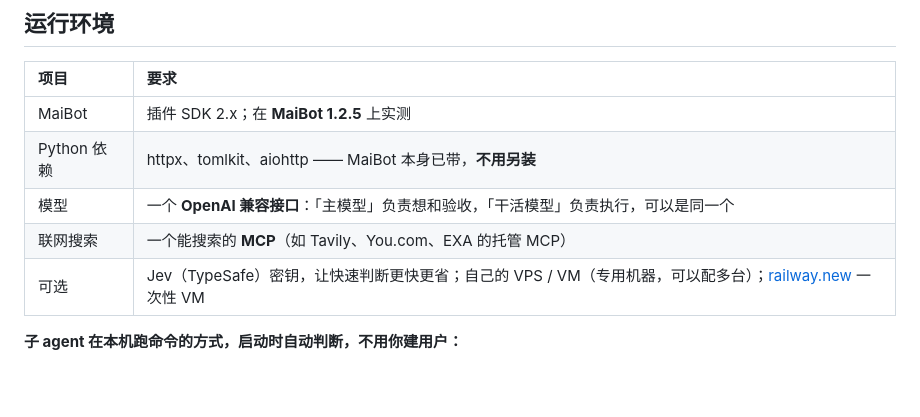
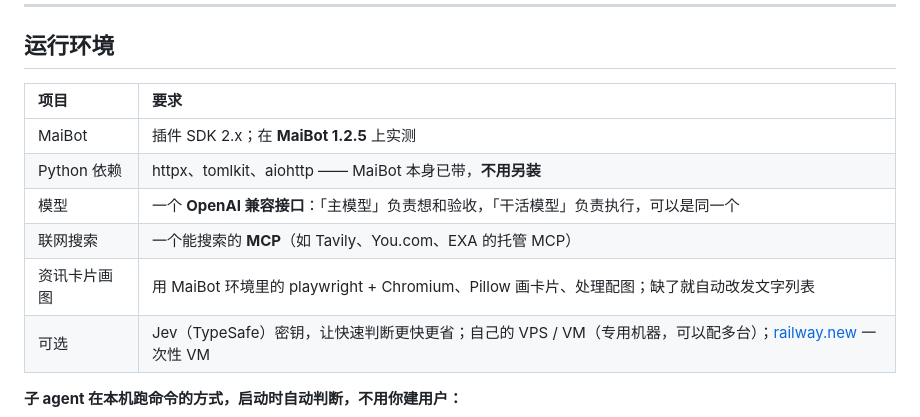
Before and after one commit to CharTyr/MaiWork, a Markdown page: README.md, the part around the change. GitHub-like rendering; blank space fills up the shorter version.

Commit message:
README：资讯卡片画图的运行环境说明

```diff
--- a/README.md
+++ b/README.md
@@ -107,6 +107,7 @@
 | Python 依赖 | httpx、tomlkit、aiohttp —— MaiBot 本身已带，**不用另装** |
 | 模型 | 一个 **OpenAI 兼容接口**：「主模型」负责想和验收，「干活模型」负责执行，可以是同一个 |
 | 联网搜索 | 一个能搜索的 **MCP**（如 Tavily、You.com、EXA 的托管 MCP） |
+| 资讯卡片画图 | 用 MaiBot 环境里的 playwright + Chromium、Pillow 画卡片、处理配图；缺了就自动改发文字列表 |
 | 可选 | Jev（TypeSafe）密钥，让快速判断更快更省；自己的 VPS / VM（专用机器，可以配多台）；[railway.new](https://railway.new) 一次性 VM |
 
 **子 agent 在本机跑命令的方式，启动时自动判断，不用你建用户：**
```
